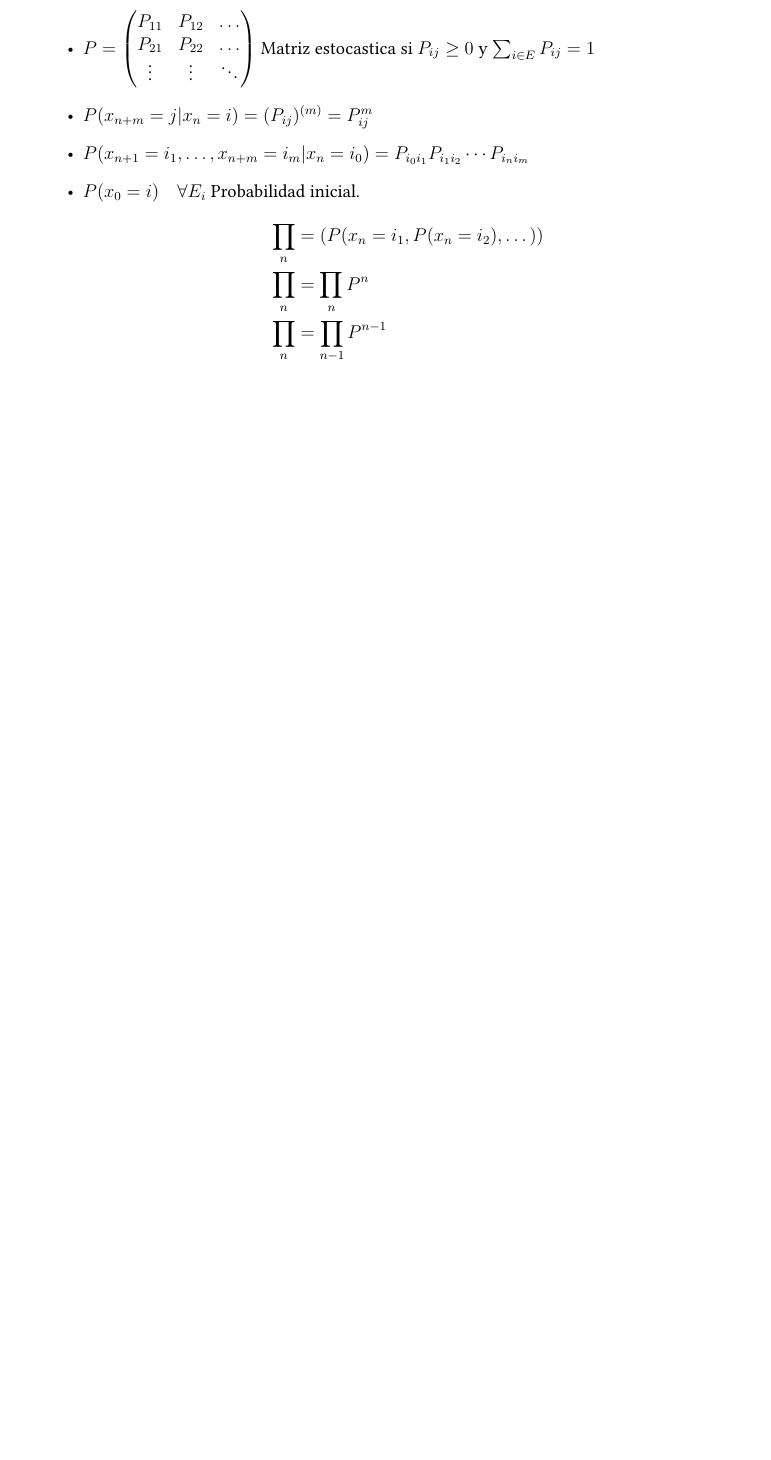
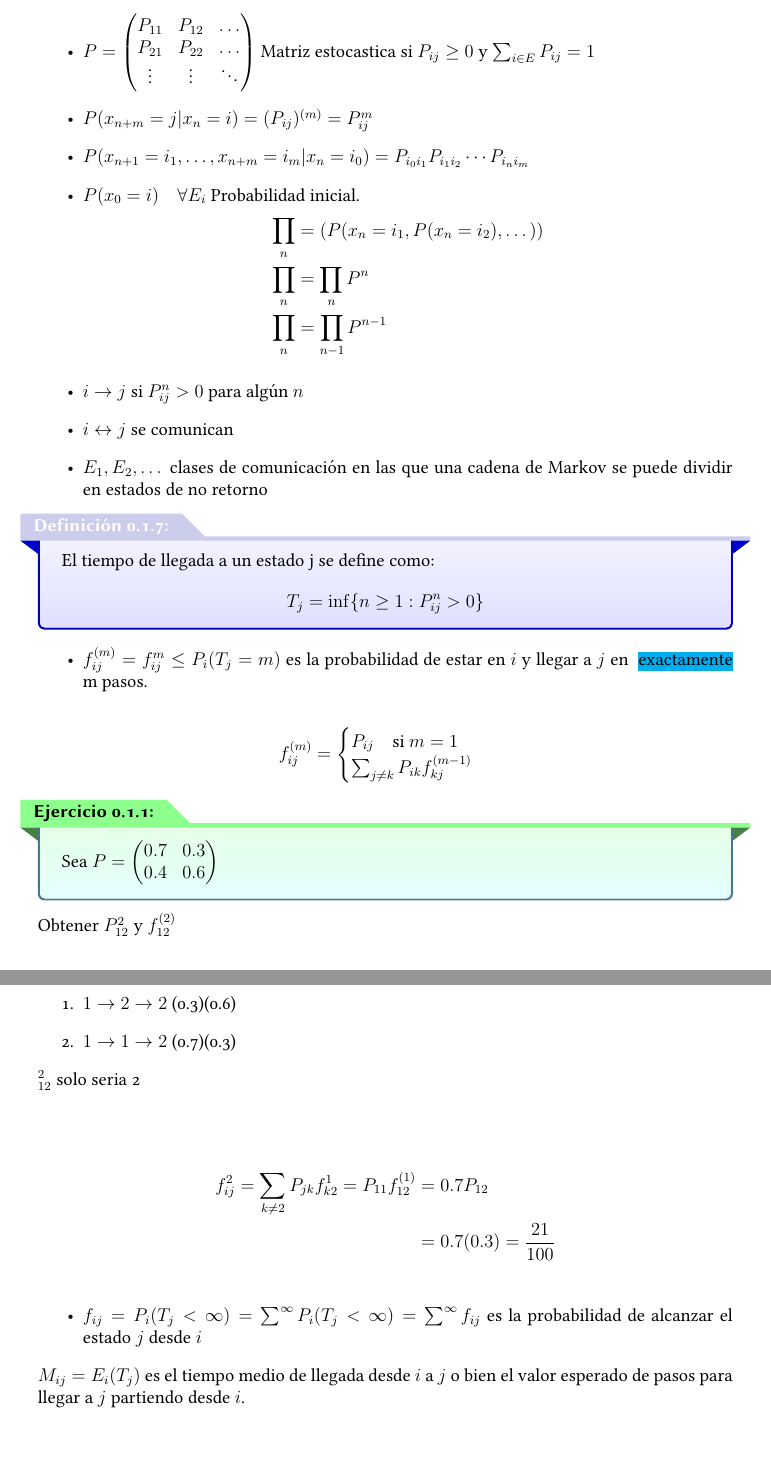
Before and after one commit to Francisco8980/Libreta-de-Procesos, a LaTeX book (Main.tex, which reads Unidad 1.tex): part of page 2 of 2 before the commit and two parts of pages 2 and 3 of 5 after it, the two joined at a grey line, cut so that both start at the same text, the shorter picture padded with empty space. The pictures show the PDF file Main.pdf that the author committed with the source.

Commit message:
Un pequeño avance

```diff
--- a/Unidad 1.tex
+++ b/Unidad 1.tex
@@ -65,4 +65,20 @@ Si la probabilidad $P_{ij} > 0$ para algún $n \geq 1$ entonces se dice que $i$
         \prod_{n} & = \prod_{n}P^{n} \\
         \prod_{n} & = \prod_{n-1}P^{n-1}
     \end{align*}
+    \item $i \to j$ si $P_{ij}^{n} > 0$ para algún $n$
+    \item $i \leftrightarrow j$ se comunican
+    \item $E_{1}, E_{2}, \dots$ clases de comunicación en las que una cadena de Markov se puede dividir en estados de no retorno
+    %\item $d(i) = m.c.d\{n: P_{ii}^{(n)} > 0\}$ si $d(i)= 1$ se dice que el estado es aperiódico.
 \end{itemize}
+
+\begin{defi}{}{}
+    El tiempo de llegada a un estado j se define como:
+    \[T_{j} = \inf\{n \geq 1 : P_{ij}^{n}>0\}\]
+\end{defi}
+
+\begin{itemize}
+    \item $f_{ij}^{(m)} = f_{ij}^{m} \leq P_{i}(T_{j} = m)$ es la probabilidad de estar en $i$ y llegar a $j$ en \azulr{exactamente} m pasos.
+\end{itemize}
+
+\[
+f_{ij}^{(m)} = \begin{cases}
@@ -68,0 +97 @@ Si la probabilidad $P_{ij} > 0$ para algún $n \geq 1$ entonces se dice que $i$
+Obtener $P_{12}^{2}$ y $f_{12}^{(2)}$
@@ -68,0 +107,30 @@ Si la probabilidad $P_{ij} > 0$ para algún $n \geq 1$ entonces se dice que $i$
+    \item $1 \to 2 \to 2$ (0.3)(0.6)
+    \item $1 \to 1 \to 2$ (0.7)(0.3)
+\end{enumerate}
+
+$\f_{12}^{2}$ solo seria 2\)
+
+\begin{align*}
+    f_{ij}^{2} = \sum_{k \neq 2} P_{jk}f_{k2}^{1} = P_{11}f_{12}^{(1)} & = 0.7P_{12} \\
+    & = 0.7(0.3)= \frac{21}{100}
+\end{align*}
+
+\begin{itemize}
+    \item $f_{ij} = P_{i} (T_{j} < \infty) = \sum^{\infty}P_{i}(T_{j}<\infty) = \sum^{\infty}f_{ij}$ es la probabilidad de alcanzar el estado $j$ desde $i$
+\end{itemize}
+
+$M_{ij} =E_{i}(T_{j})$ es el tiempo medio de llegada desde $i$ a $j$ o bien el valor esperado de pasos para llegar a $j$ partiendo desde $i$.
+
+\begin{align*}
+    M_{ij} & = E_{i}(T_{j}) \\
+    & = \sum_{m=0}^{\infty} m f_{ij}^{(m)} \\
+    M_{ij} & = E(T_{j} | x_{0} = i) \\
+    & = \sum_{k \in E} P(x_{1} = k | x_{0} = i) E(T_{j} | x_{1} = k) \\
+    & = P_{ij} + \sum_{j \neq k} P(x_{1} = k | x_{0} = i) E(T_{j} | x_{1} = k) \\
+    & = P_{ij} + \sum_{j \neq k} P(x_{1} = k | x_{0} = i) (1 + E(T_{j} (x_{0} = k))) \\
+    & = P_{ij} + \sum_{j \neq k} P_{ik} (1 + M_{kj}) \\
+    & = P_{ij} + \sum_{j \neq k} P_{ik} + \sum_{j \neq k} P_{ik} M_{kj} \\
+    & = 1 + \sum_{j \neq k} P_{ik} M_{kj}
+\end{align*}
+
+\begin{example}{}{}
@@ -68,0 +158,9 @@ Si la probabilidad $P_{ij} > 0$ para algún $n \geq 1$ entonces se dice que $i$
+         & = 1 + P_{22}M_{21} \\
+        & M_{21}(1 - P_{22}) = 1 \\
+        & M_{21} (1 - 0.6) = 1 \\
+        M_{21} & = \frac{1}{0.4} = \frac{10}{4} = \frac{5}{2} \\
+        \rightarrow M_{11} & = 1 + P_{12} M_{21} = 1 + 0.3 \cdot \frac{5}{2} = 1 + \frac{1.5}{2} = 1 + 0.75 = 1.75 = \frac{7}{4}
+    \end{align*}
+\end{enumerate}
+
+\begin{example}{}{}
@@ -68,0 +184,27 @@ Si la probabilidad $P_{ij} > 0$ para algún $n \geq 1$ entonces se dice que $i$
+    \end{itemize}
+\end{defi}
+
+\begin{defi}{}{}
+    Sea $\{x_{t}\}_{t \in T}$  una cadena de Markov definamos:
+    \[
+        N_{j} = \sum_{k=1}^{\infty} I\{x_{n} = j\}
+    \]
+    Como el número de llegadas al estado j.
+
+    $P_{i}(N_{j} = m)$ es la probabilidad de iniciar en $i$ y visitar m-veces el estado $j$.
+\end{defi}
+
+%Falta un grafo.
+
+Para una Cadena de Markov definimos al número de llegadas al estado $i$ como:
+
+\[
+N_{j} = \sum_{n=0}^{\infty} I\{x_{n} = i\}
+\]
+
+$P_{i}(N_{j} = m)$ es la probabilidad de iniciar en $i$ y visitar a $j$ m-veces (no significa que contabilicemos las visitas que regrecemos a $i$ y luego visitemos a $j$ sólo es la de iniciar en $i$ y las veces que visitamos a $j$)
+
+\begin{align*}
+    P_{j}(N_{j} \leq m) & = f_{ij}^{m-1} (1 - f_{ij})  \quad m = 1,2,\dots\\
+    f_{ij} & = P_{j} (T_{j} < \infty)
+\end{align*}
```
Also changed, not shown: Main.pdf, Unidad 1.tex (59 more changed lines).
